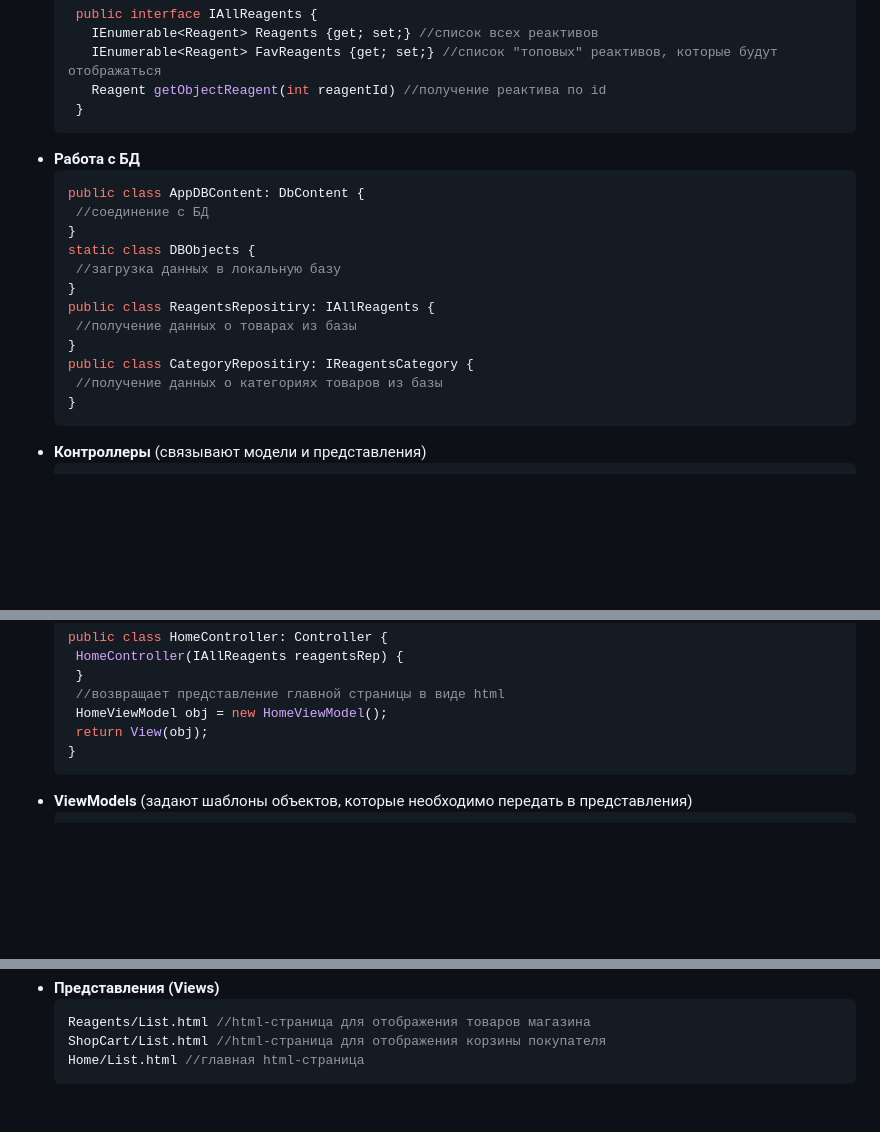
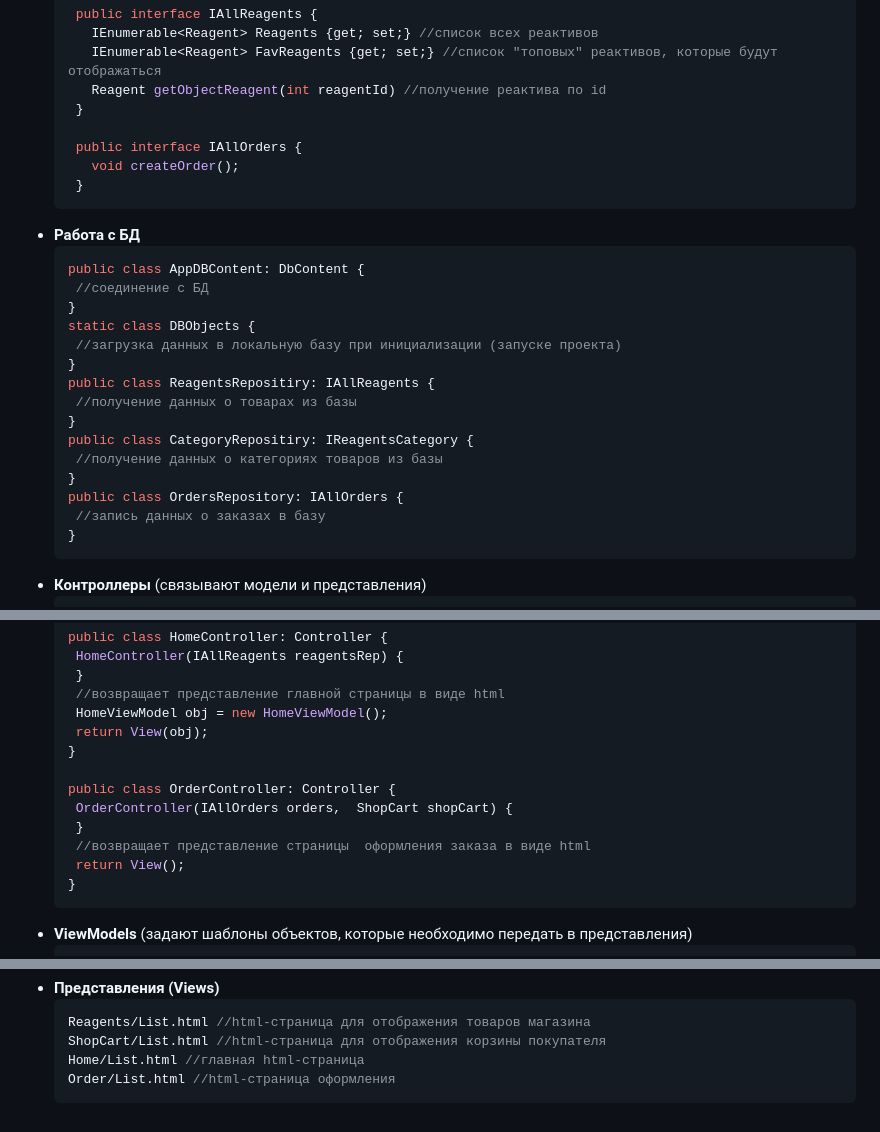
Before and after one commit to Anaiya798/-2, a Markdown page: hw02/task1/README.md, 3 parts joined by grey strips. Rendered like a GitHub page; blank space fills up the shorter version.

````diff
--- a/hw02/task1/README.md
+++ b/hw02/task1/README.md
@@ -38,6 +38,10 @@
       IEnumerable<Reagent> FavReagents {get; set;} //список "топовых" реактивов, которые будут отображаться
       Reagent getObjectReagent(int reagentId) //получение реактива по id
     }
+
+    public interface IAllOrders {
+      void createOrder();
+    }
    ```
  - **Работа с БД**
      ```C#
@@ -45,13 +49,16 @@
       //соединение с БД
      }
      static class DBObjects {
-      //загрузка данных в локальную базу
+      //загрузка данных в локальную базу при инициализации (запуске проекта)
      }
      public class ReagentsRepositiry: IAllReagents {
       //получение данных о товарах из базы
      }
      public class CategoryRepositiry: IReagentsCategory {
       //получение данных о категориях товаров из базы
+     }
+     public class OrdersRepository: IAllOrders {
+      //запись данных о заказах в базу
      }
      ```
   - **Контроллеры**  (связывают модели и представления)
@@ -79,6 +86,13 @@
       HomeViewModel obj = new HomeViewModel();
       return View(obj);
      }
+
+     public class OrderController: Controller {
+      OrderController(IAllOrders orders,  ShopCart shopCart) {
+      }
+      //возвращает представление страницы  оформления заказа в виде html
+      return View();
+     }
      ```
    - **ViewModels** (задают шаблоны объектов, которые необходимо передать в представления)
      ```C#
@@ -97,4 +111,5 @@
      Reagents/List.html //html-страница для отображения товаров магазина
      ShopCart/List.html //html-страница для отображения корзины покупателя
      Home/List.html //главная html-страница
+     Order/List.html //html-страница оформления
      ```
````
